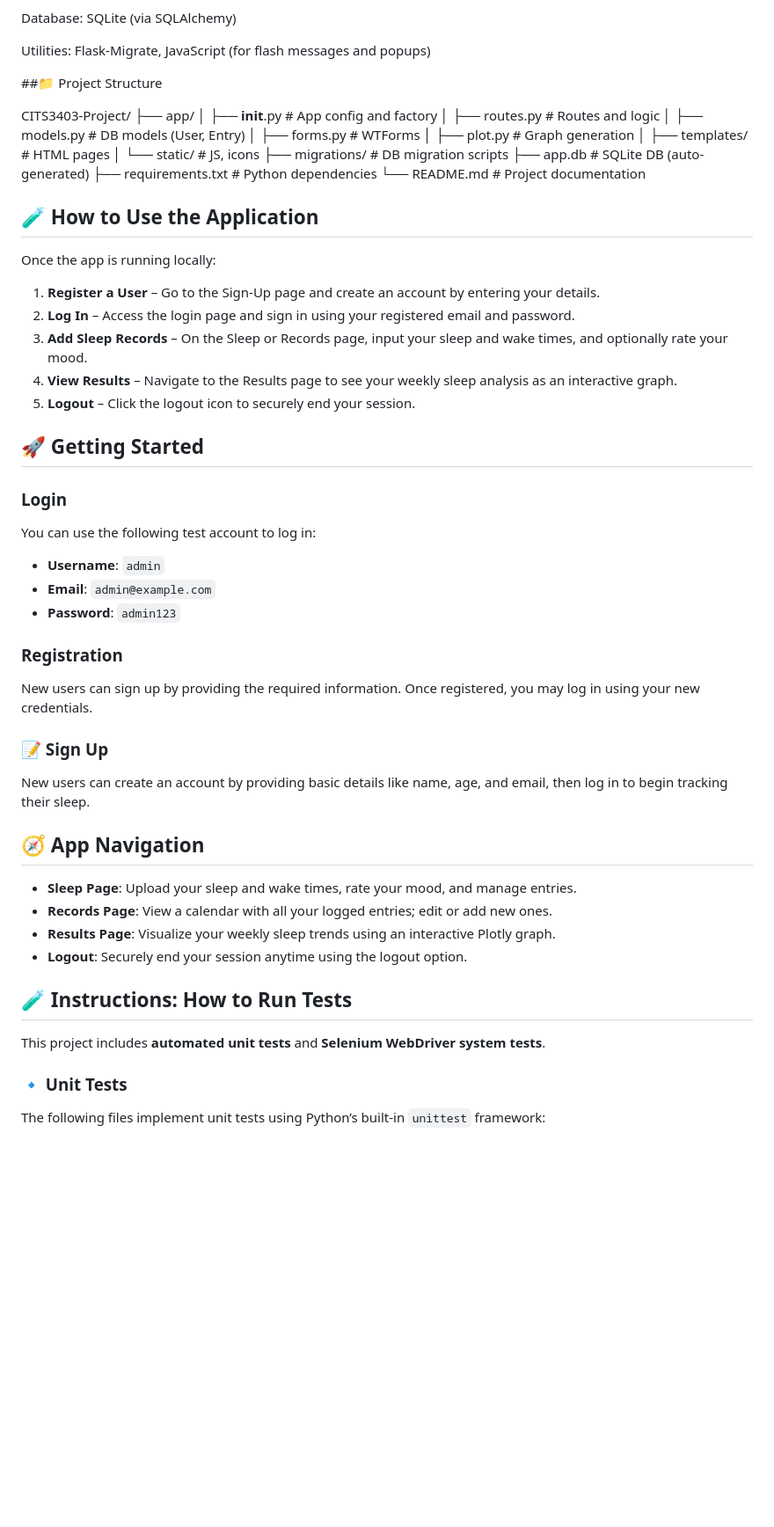
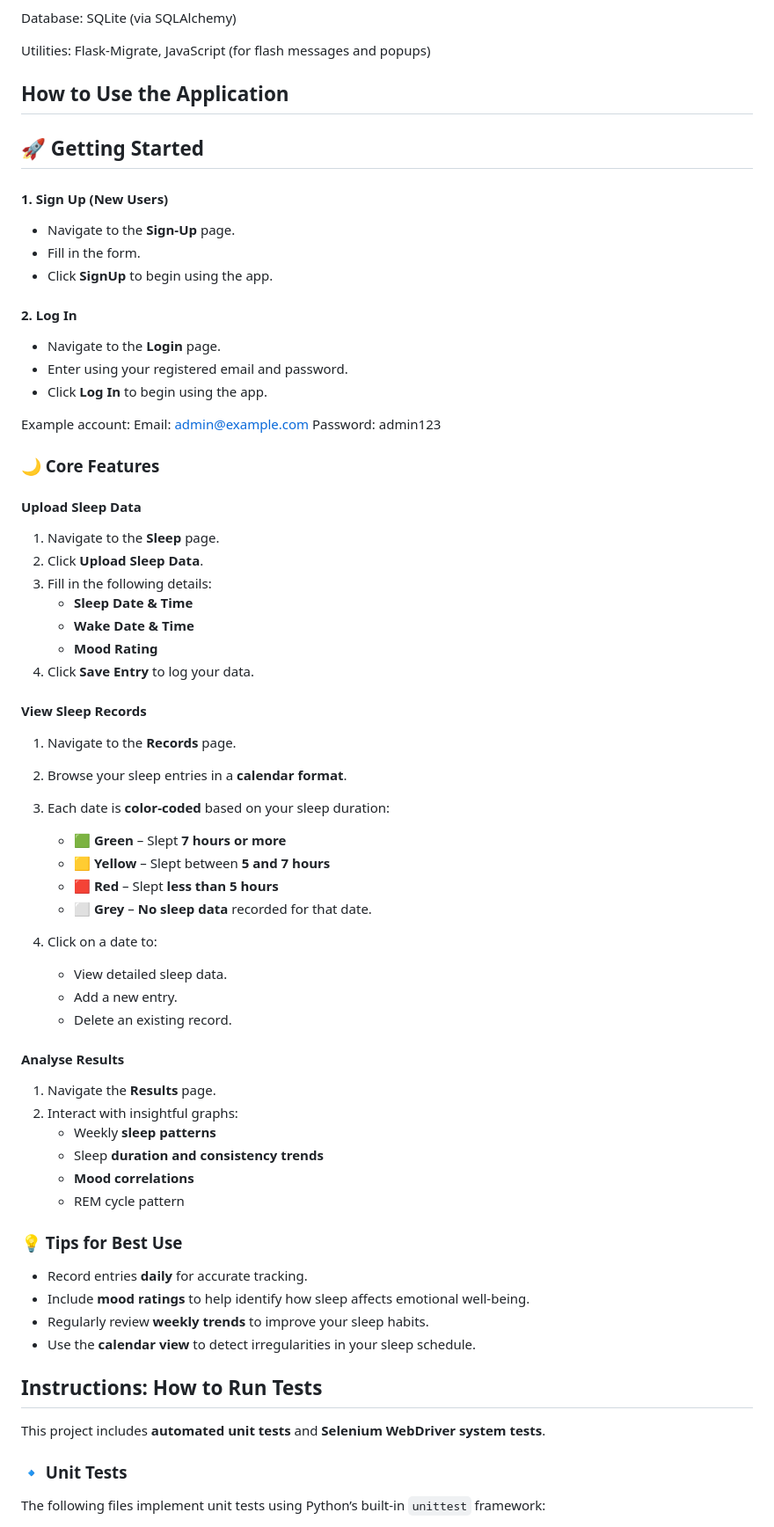
Before and after one commit to chloetychang/CITS3403-Project, a Markdown page: README.md, the part around the change printed below. Shown: that part at 88% size. GitHub-like rendering; blank space fills up the shorter version.

Commit message:
update readme with more detail

```diff
--- a/README.md
+++ b/README.md
@@ -70,62 +76,73 @@ Database: SQLite (via SQLAlchemy)
 
 Utilities: Flask-Migrate, JavaScript (for flash messages and popups)
 
-##📁 Project Structure
-
-CITS3403-Project/
-├── app/
-│   ├── __init__.py       # App config and factory
-│   ├── routes.py         # Routes and logic
-│   ├── models.py         # DB models (User, Entry)
-│   ├── forms.py          # WTForms
-│   ├── plot.py           # Graph generation
-│   ├── templates/        # HTML pages
-│   └── static/           # JS, icons
-├── migrations/           # DB migration scripts
-├── app.db                # SQLite DB (auto-generated)
-├── requirements.txt      # Python dependencies
-└── README.md             # Project documentation
-
-
-## 🧪 How to Use the Application
-
-Once the app is running locally:
-
-1. **Register a User** – Go to the Sign-Up page and create an account by entering your details.
-2. **Log In** – Access the login page and sign in using your registered email and password.
-3. **Add Sleep Records** – On the Sleep or Records page, input your sleep and wake times, and optionally rate your mood.
-4. **View Results** – Navigate to the Results page to see your weekly sleep analysis as an interactive graph.
-5. **Logout** – Click the logout icon to securely end your session.
+## How to Use the Application
 
 ## 🚀 Getting Started
 
-### Login
-You can use the following test account to log in:
+#### 1. __Sign Up (New Users)__
 
-- **Username**: `admin`
-- **Email**: `admin@example.com`
-- **Password**: `admin123`
+- Navigate to the __Sign-Up__ page.
+- Fill in the form.
+- Click __SignUp__ to begin using the app.
 
+#### 2. __Log In__
 
-### Registration
-New users can sign up by providing the required information. Once registered, you may log in using your new credentials.
+- Navigate to the __Login__ page.
+- Enter using your registered email and password.
+- Click __Log In__ to begin using the app.
 
-### 📝 Sign Up
+Example account:
+Email: <admin@example.com>
+Password: admin123
 
-New users can create an account by providing basic details like name, age, and email, then log in to begin tracking their sleep.
+### 🌙 Core Features
 
+#### Upload Sleep Data
 
-## 🧭 App Navigation
+1. Navigate to the __Sleep__ page.
+2. Click __Upload Sleep Data__.
+3. Fill in the following details:
+   - __Sleep Date & Time__
+   - __Wake Date & Time__
+   - __Mood Rating__
+4. Click __Save Entry__ to log your data.
 
-- **Sleep Page**: Upload your sleep and wake times, rate your mood, and manage entries.
-- **Records Page**: View a calendar with all your logged entries; edit or add new ones.
-- **Results Page**: Visualize your weekly sleep trends using an interactive Plotly graph.
-- **Logout**: Securely end your session anytime using the logout option.
+#### View Sleep Records
 
+1. Navigate to the __Records__ page.
+2. Browse your sleep entries in a __calendar format__.
+3. Each date is __color-coded__ based on your sleep duration:
 
-## 🧪 Instructions: How to Run Tests
+   - 🟩 __Green__ – Slept __7 hours or more__
+   - 🟨 __Yellow__ – Slept between __5 and 7 hours__
+   - 🟥 __Red__ – Slept __less than 5 hours__
+   - ⬜ __Grey__ – __No sleep data__ recorded for that date.
 
-This project includes **automated unit tests** and **Selenium WebDriver system tests**.
+4. Click on a date to:
+   - View detailed sleep data.
+   - Add a new entry.
+   - Delete an existing record.
+
+#### Analyse Results
+
+1. Navigate the __Results__ page.
+2. Interact with insightful graphs:
+   - Weekly __sleep patterns__
+   - Sleep __duration and consistency trends__
+   - __Mood correlations__
+   - REM cycle pattern
+
+### 💡 Tips for Best Use
+
+- Record entries __daily__ for accurate tracking.
+- Include __mood ratings__ to help identify how sleep affects emotional well-being.
+- Regularly review __weekly trends__ to improve your sleep habits.
+- Use the __calendar view__ to detect irregularities in your sleep schedule.
+
+## Instructions: How to Run Tests
+
+This project includes __automated unit tests__ and __Selenium WebDriver system tests__.
 
 ### 🔹 Unit Tests
 
```
Also changed, not shown: other parts of README.md (+16 -9 lines).
